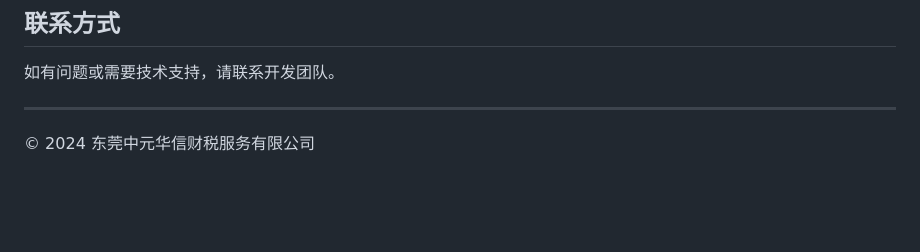
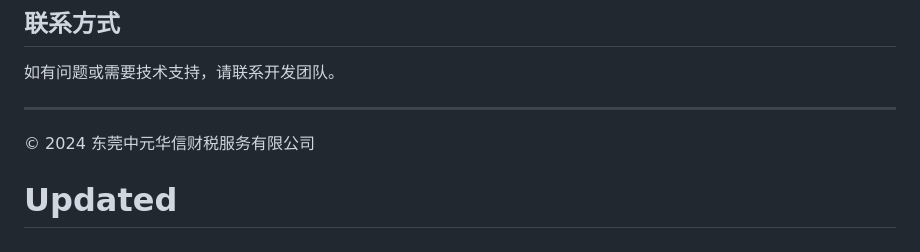
Before and after one commit to vanneswong/qwen, a Markdown page: README.md, the part around the change. Rendered like a GitHub page; blank space fills up the shorter version.

```diff
--- a/README.md
+++ b/README.md
@@ -126,3 +126,4 @@ server {
 
 ---
 © 2024 东莞中元华信财税服务有限公司
+# Updated
```
